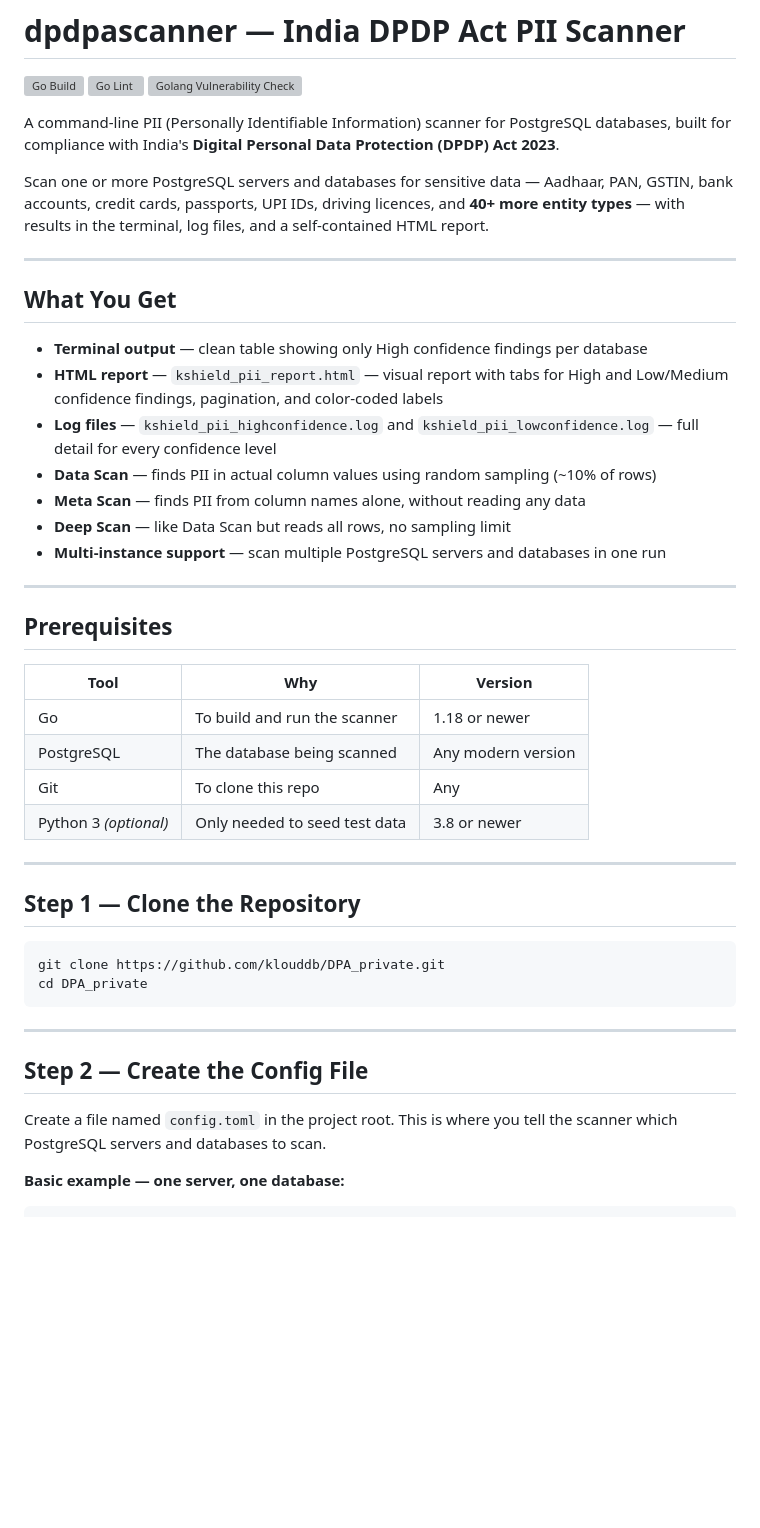
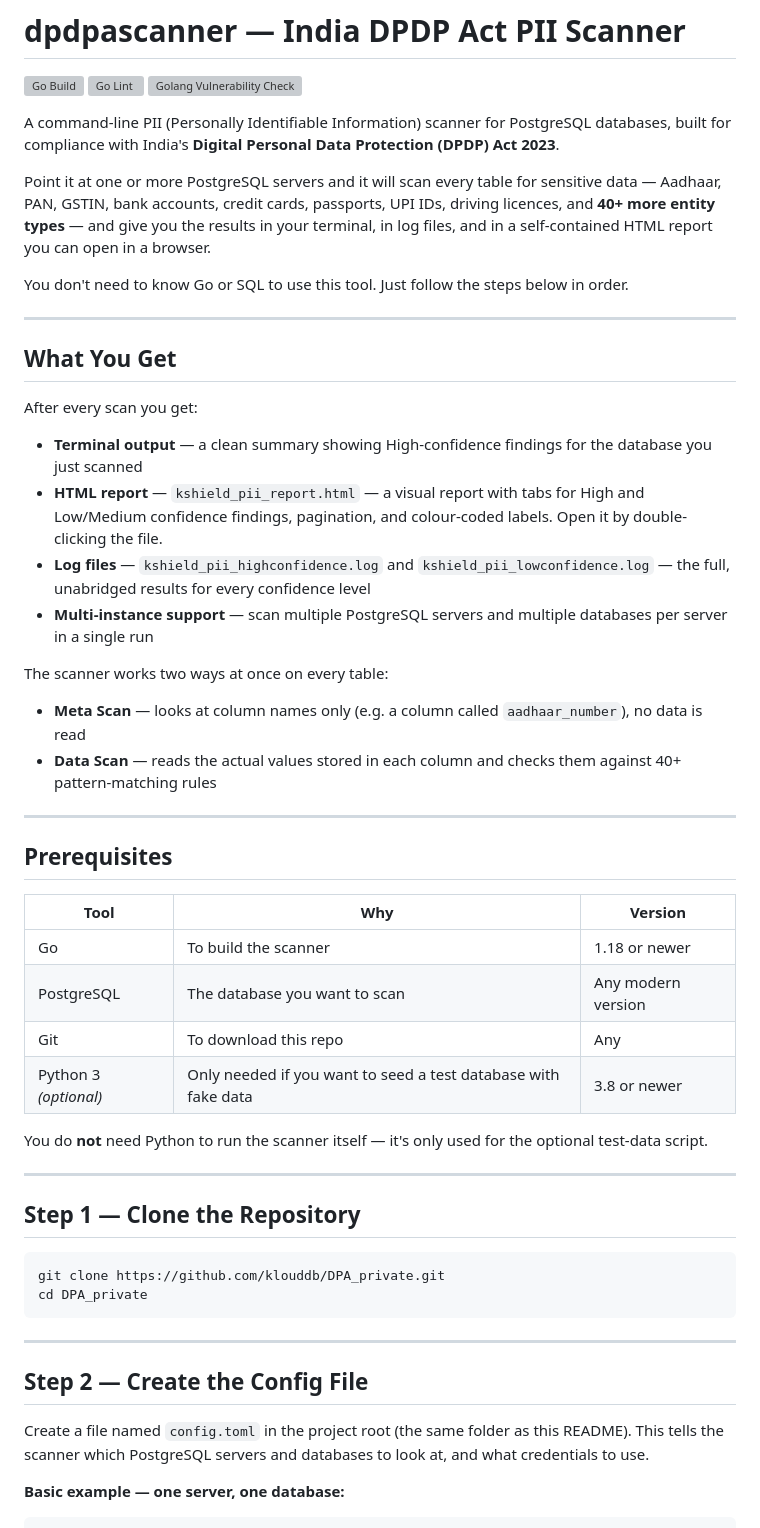
Before and after one commit to arun4131/DPDP_Scanner, a Markdown page: README.md, the part around one of its changes. Drawn GitHub-style; blank space fills up the shorter version; grey boxes are pictures that could not be loaded.

````diff
--- a/README.md
+++ b/README.md
@@ -4,19 +4,25 @@
 
 A command-line PII (Personally Identifiable Information) scanner for PostgreSQL databases, built for compliance with India's **Digital Personal Data Protection (DPDP) Act 2023**.
 
-Scan one or more PostgreSQL servers and databases for sensitive data — Aadhaar, PAN, GSTIN, bank accounts, credit cards, passports, UPI IDs, driving licences, and **40+ more entity types** — with results in the terminal, log files, and a self-contained HTML report.
+Point it at one or more PostgreSQL servers and it will scan every table for sensitive data — Aadhaar, PAN, GSTIN, bank accounts, credit cards, passports, UPI IDs, driving licences, and **40+ more entity types** — and give you the results in your terminal, in log files, and in a self-contained HTML report you can open in a browser.
+
+You don't need to know Go or SQL to use this tool. Just follow the steps below in order.
 
 ---
 
 ## What You Get
 
-- **Terminal output** — clean table showing only High confidence findings per database
-- **HTML report** — `kshield_pii_report.html` — visual report with tabs for High and Low/Medium confidence findings, pagination, and color-coded labels
-- **Log files** — `kshield_pii_highconfidence.log` and `kshield_pii_lowconfidence.log` — full detail for every confidence level
-- **Data Scan** — finds PII in actual column values using random sampling (~10% of rows)
-- **Meta Scan** — finds PII from column names alone, without reading any data
-- **Deep Scan** — like Data Scan but reads all rows, no sampling limit
-- **Multi-instance support** — scan multiple PostgreSQL servers and databases in one run
+After every scan you get:
+
+- **Terminal output** — a clean summary showing High-confidence findings for the database you just scanned
+- **HTML report** — `kshield_pii_report.html` — a visual report with tabs for High and Low/Medium confidence findings, pagination, and colour-coded labels. Open it by double-clicking the file.
+- **Log files** — `kshield_pii_highconfidence.log` and `kshield_pii_lowconfidence.log` — the full, unabridged results for every confidence level
+- **Multi-instance support** — scan multiple PostgreSQL servers and multiple databases per server in a single run
+
+The scanner works two ways at once on every table:
+
+- **Meta Scan** — looks at column names only (e.g. a column called `aadhaar_number`), no data is read
+- **Data Scan** — reads the actual values stored in each column and checks them against 40+ pattern-matching rules
 
 ---
 
@@ -24,10 +30,12 @@ Scan one or more PostgreSQL servers and databases for sensitive data — Aadhaar
 
 | Tool | Why | Version |
 |------|-----|---------|
-| Go | To build and run the scanner | 1.18 or newer |
-| PostgreSQL | The database being scanned | Any modern version |
-| Git | To clone this repo | Any |
-| Python 3 *(optional)* | Only needed to seed test data | 3.8 or newer |
+| Go | To build the scanner | 1.18 or newer |
+| PostgreSQL | The database you want to scan | Any modern version |
+| Git | To download this repo | Any |
+| Python 3 *(optional)* | Only needed if you want to seed a test database with fake data | 3.8 or newer |
+
+You do **not** need Python to run the scanner itself — it's only used for the optional test-data script.
 
 ---
 
@@ -42,7 +50,7 @@ cd DPA_private
 
 ## Step 2 — Create the Config File
 
-Create a file named `config.toml` in the project root. This is where you tell the scanner which PostgreSQL servers and databases to scan.
+Create a file named `config.toml` in the project root (the same folder as this README). This tells the scanner which PostgreSQL servers and databases to look at, and what credentials to use.
 
 **Basic example — one server, one database:**
 ```toml
````
Also changed, not shown: other parts of README.md (+93 -52 lines).
